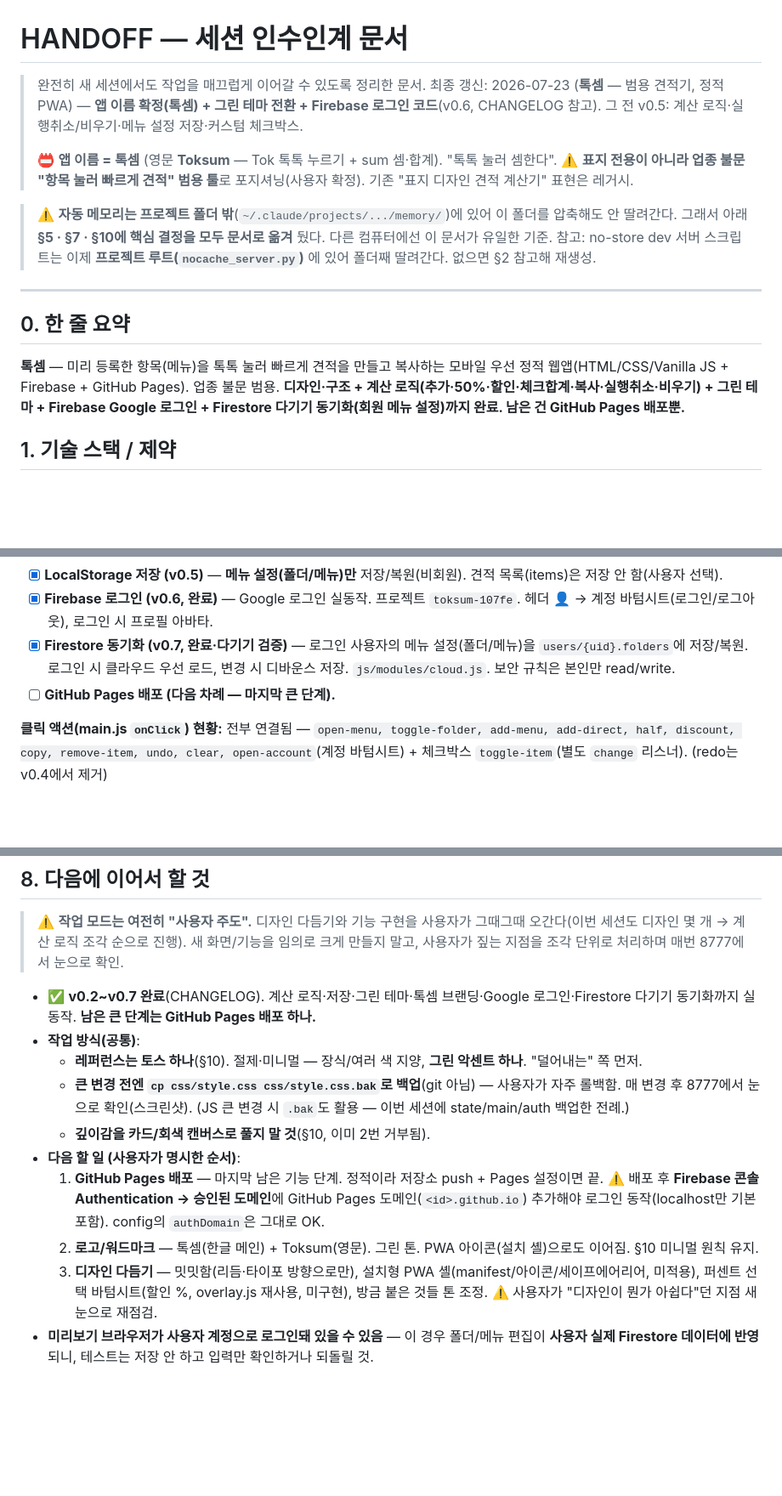
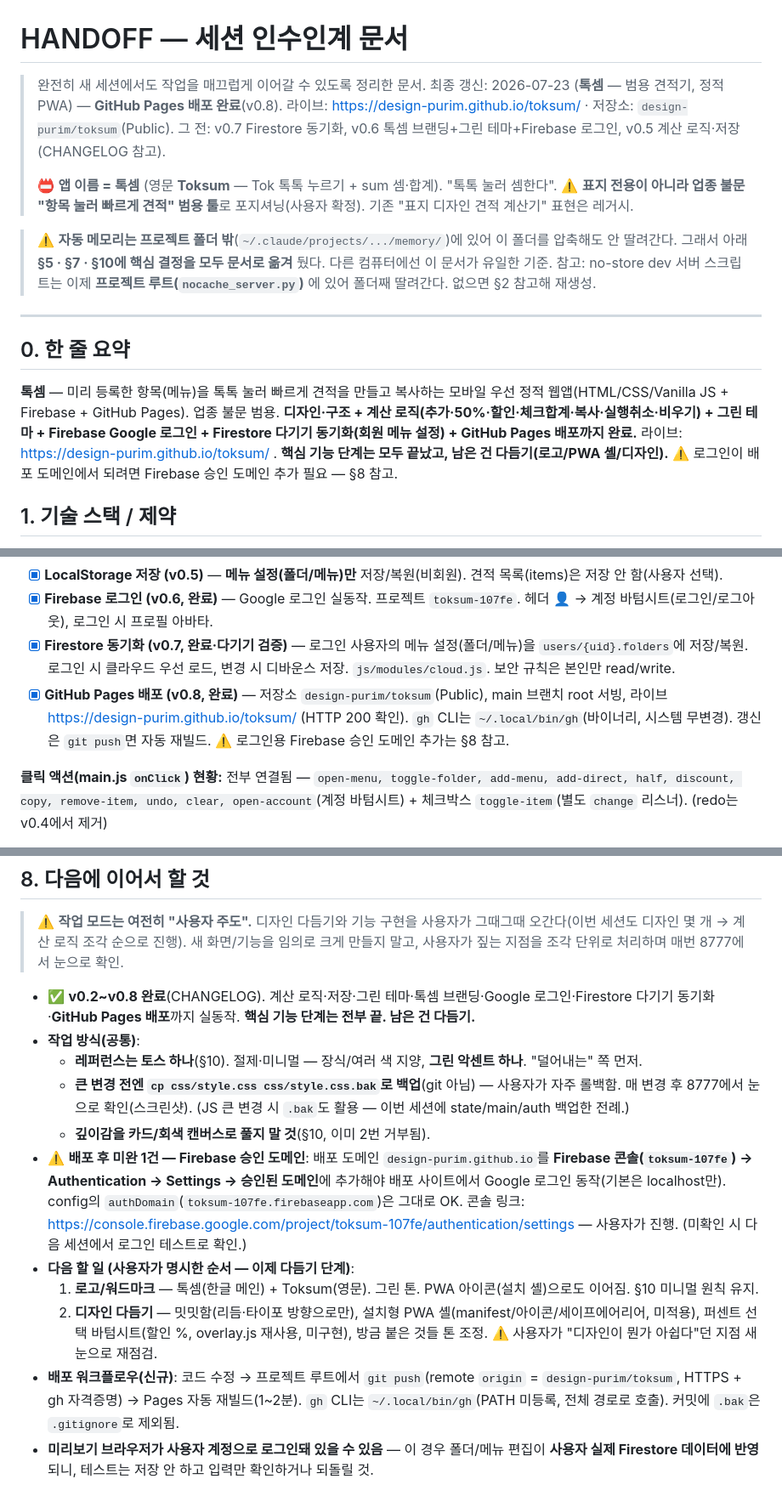
Before and after one commit to design-purim/toksum, a Markdown page: docs/HANDOFF.md, 3 parts joined by grey strips. Shown at 85% size. GitHub-like rendering; blank space fills up the shorter version.

Commit message:
docs: v0.8 GitHub Pages 배포 반영 (HANDOFF·CHANGELOG)
Co-Authored-By: Claude Opus 4.8 <noreply@anthropic.com>

```diff
--- a/docs/HANDOFF.md
+++ b/docs/HANDOFF.md
@@ -1,7 +1,7 @@
 # HANDOFF — 세션 인수인계 문서
 
 > 완전히 새 세션에서도 작업을 매끄럽게 이어갈 수 있도록 정리한 문서.
-> 최종 갱신: 2026-07-23 (**톡셈** — 범용 견적기, 정적 PWA) — **앱 이름 확정(톡셈) + 그린 테마 전환 + Firebase 로그인 코드**(v0.6, CHANGELOG 참고). 그 전 v0.5: 계산 로직·실행취소/비우기·메뉴 설정 저장·커스텀 체크박스.
+> 최종 갱신: 2026-07-23 (**톡셈** — 범용 견적기, 정적 PWA) — **GitHub Pages 배포 완료**(v0.8). 라이브: https://design-purim.github.io/toksum/ · 저장소: `design-purim/toksum`(Public). 그 전: v0.7 Firestore 동기화, v0.6 톡셈 브랜딩+그린 테마+Firebase 로그인, v0.5 계산 로직·저장 (CHANGELOG 참고).
 >
 > 📛 **앱 이름 = 톡셈** (영문 **Toksum** — Tok 톡톡 누르기 + sum 셈·합계). "톡톡 눌러 셈한다". ⚠️ **표지 전용이 아니라 업종 불문 "항목 눌러 빠르게 견적" 범용 툴**로 포지셔닝(사용자 확정). 기존 "표지 디자인 견적 계산기" 표현은 레거시.
 
@@ -13,7 +13,7 @@
 
 ## 0. 한 줄 요약
 
-**톡셈** — 미리 등록한 항목(메뉴)을 톡톡 눌러 빠르게 견적을 만들고 복사하는 모바일 우선 정적 웹앱(HTML/CSS/Vanilla JS + Firebase + GitHub Pages). 업종 불문 범용. **디자인·구조 + 계산 로직(추가·50%·할인·체크합계·복사·실행취소·비우기) + 그린 테마 + Firebase Google 로그인 + Firestore 다기기 동기화(회원 메뉴 설정)까지 완료. 남은 건 GitHub Pages 배포뿐.**
+**톡셈** — 미리 등록한 항목(메뉴)을 톡톡 눌러 빠르게 견적을 만들고 복사하는 모바일 우선 정적 웹앱(HTML/CSS/Vanilla JS + Firebase + GitHub Pages). 업종 불문 범용. **디자인·구조 + 계산 로직(추가·50%·할인·체크합계·복사·실행취소·비우기) + 그린 테마 + Firebase Google 로그인 + Firestore 다기기 동기화(회원 메뉴 설정) + GitHub Pages 배포까지 완료.** 라이브: https://design-purim.github.io/toksum/ . **핵심 기능 단계는 모두 끝났고, 남은 건 다듬기(로고/PWA 셸/디자인).** ⚠️ 로그인이 배포 도메인에서 되려면 Firebase 승인 도메인 추가 필요 — §8 참고.
 
 ## 1. 기술 스택 / 제약
 
@@ -82,7 +82,7 @@ docs/                 # SPEC/UI/TODO(초안) + DESIGN.md + HANDOFF.md(이 문서
 - [x] **LocalStorage 저장 (v0.5)** — **메뉴 설정(폴더/메뉴)만** 저장/복원(비회원). 견적 목록(items)은 저장 안 함(사용자 선택).
 - [x] **Firebase 로그인 (v0.6, 완료)** — Google 로그인 실동작. 프로젝트 `toksum-107fe`. 헤더 👤 → 계정 바텀시트(로그인/로그아웃), 로그인 시 프로필 아바타.
 - [x] **Firestore 동기화 (v0.7, 완료·다기기 검증)** — 로그인 사용자의 메뉴 설정(폴더/메뉴)을 `users/{uid}.folders`에 저장/복원. 로그인 시 클라우드 우선 로드, 변경 시 디바운스 저장. `js/modules/cloud.js`. 보안 규칙은 본인만 read/write.
-- [ ] **GitHub Pages 배포 (다음 차례 — 마지막 큰 단계).**
+- [x] **GitHub Pages 배포 (v0.8, 완료)** — 저장소 `design-purim/toksum`(Public), main 브랜치 root 서빙, 라이브 https://design-purim.github.io/toksum/ (HTTP 200 확인). `gh` CLI는 `~/.local/bin/gh`(바이너리, 시스템 무변경). 갱신은 `git push`면 자동 재빌드. ⚠️ 로그인용 Firebase 승인 도메인 추가는 §8 참고.
 
 **클릭 액션(main.js `onClick`) 현황:** 전부 연결됨 — `open-menu, toggle-folder, add-menu, add-direct, half, discount, copy, remove-item, undo, clear, open-account`(계정 바텀시트) + 체크박스 `toggle-item`(별도 `change` 리스너). (redo는 v0.4에서 제거)
 
@@ -142,15 +142,16 @@ docs/                 # SPEC/UI/TODO(초안) + DESIGN.md + HANDOFF.md(이 문서
 
 > ⚠️ **작업 모드는 여전히 "사용자 주도".** 디자인 다듬기와 기능 구현을 사용자가 그때그때 오간다(이번 세션도 디자인 몇 개 → 계산 로직 조각 순으로 진행). 새 화면/기능을 임의로 크게 만들지 말고, 사용자가 짚는 지점을 조각 단위로 처리하며 매번 8777에서 눈으로 확인.
 
-- ✅ **v0.2~v0.7 완료**(CHANGELOG). 계산 로직·저장·그린 테마·톡셈 브랜딩·Google 로그인·Firestore 다기기 동기화까지 실동작. **남은 큰 단계는 GitHub Pages 배포 하나.**
+- ✅ **v0.2~v0.8 완료**(CHANGELOG). 계산 로직·저장·그린 테마·톡셈 브랜딩·Google 로그인·Firestore 다기기 동기화·**GitHub Pages 배포**까지 실동작. **핵심 기능 단계는 전부 끝. 남은 건 다듬기.**
 - **작업 방식(공통)**:
   - **레퍼런스는 토스 하나**(§10). 절제·미니멀 — 장식/여러 색 지양, **그린 악센트 하나**. "덜어내는" 쪽 먼저.
   - **큰 변경 전엔 `cp css/style.css css/style.css.bak`로 백업**(git 아님) — 사용자가 자주 롤백함. 매 변경 후 8777에서 눈으로 확인(스크린샷). (JS 큰 변경 시 `.bak`도 활용 — 이번 세션에 state/main/auth 백업한 전례.)
   - **깊이감을 카드/회색 캔버스로 풀지 말 것**(§10, 이미 2번 거부됨).
-- **다음 할 일 (사용자가 명시한 순서)**:
-  1. **GitHub Pages 배포** — 마지막 남은 기능 단계. 정적이라 저장소 push + Pages 설정이면 끝. ⚠️ 배포 후 **Firebase 콘솔 Authentication → 승인된 도메인**에 GitHub Pages 도메인(`<id>.github.io`) 추가해야 로그인 동작(localhost만 기본 포함). config의 `authDomain`은 그대로 OK.
-  2. **로고/워드마크** — 톡셈(한글 메인) + Toksum(영문). 그린 톤. PWA 아이콘(설치 셸)으로도 이어짐. §10 미니멀 원칙 유지.
-  3. **디자인 다듬기** — 밋밋함(리듬·타이포 방향으로만), 설치형 PWA 셸(manifest/아이콘/세이프에어리어, 미적용), 퍼센트 선택 바텀시트(할인 %, overlay.js 재사용, 미구현), 방금 붙은 것들 톤 조정. ⚠️ 사용자가 "디자인이 뭔가 아쉽다"던 지점 새 눈으로 재점검.
+- ⚠️ **배포 후 미완 1건 — Firebase 승인 도메인**: 배포 도메인 `design-purim.github.io`를 **Firebase 콘솔(`toksum-107fe`) → Authentication → Settings → 승인된 도메인**에 추가해야 배포 사이트에서 Google 로그인 동작(기본은 localhost만). config의 `authDomain`(`toksum-107fe.firebaseapp.com`)은 그대로 OK. 콘솔 링크: https://console.firebase.google.com/project/toksum-107fe/authentication/settings — 사용자가 진행. (미확인 시 다음 세션에서 로그인 테스트로 확인.)
+- **다음 할 일 (사용자가 명시한 순서 — 이제 다듬기 단계)**:
+  1. **로고/워드마크** — 톡셈(한글 메인) + Toksum(영문). 그린 톤. PWA 아이콘(설치 셸)으로도 이어짐. §10 미니멀 원칙 유지.
+  2. **디자인 다듬기** — 밋밋함(리듬·타이포 방향으로만), 설치형 PWA 셸(manifest/아이콘/세이프에어리어, 미적용), 퍼센트 선택 바텀시트(할인 %, overlay.js 재사용, 미구현), 방금 붙은 것들 톤 조정. ⚠️ 사용자가 "디자인이 뭔가 아쉽다"던 지점 새 눈으로 재점검.
+- **배포 워크플로우(신규)**: 코드 수정 → 프로젝트 루트에서 `git push`(remote `origin` = `design-purim/toksum`, HTTPS + gh 자격증명) → Pages 자동 재빌드(1~2분). `gh` CLI는 `~/.local/bin/gh`(PATH 미등록, 전체 경로로 호출). 커밋에 `.bak`은 `.gitignore`로 제외됨.
 - **미리보기 브라우저가 사용자 계정으로 로그인돼 있을 수 있음** — 이 경우 폴더/메뉴 편집이 **사용자 실제 Firestore 데이터에 반영**되니, 테스트는 저장 안 하고 입력만 확인하거나 되돌릴 것.
 
 ## 9. 빠른 시작 체크리스트 (새 세션)
```
Also changed, not shown: docs/CHANGELOG.md (+10 -0 lines).
